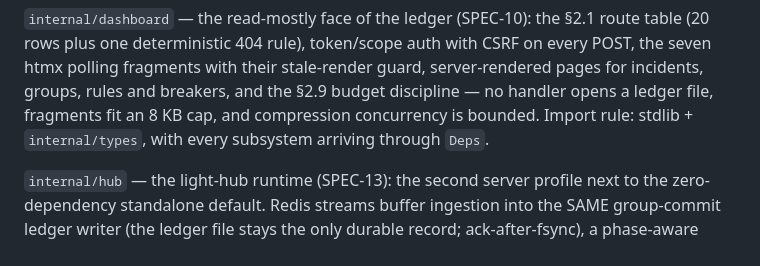
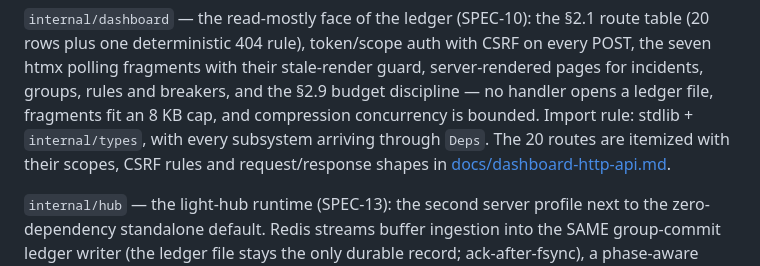
Before and after one commit to trouble-agent/trouble, a Markdown page: README.md, the part around the change. Drawn GitHub-style.

```diff
--- a/README.md
+++ b/README.md
@@ -55,7 +55,8 @@ plus one deterministic 404 rule), token/scope auth with CSRF on every POST, the
 fragments with their stale-render guard, server-rendered pages for incidents, groups, rules and
 breakers, and the §2.9 budget discipline — no handler opens a ledger file, fragments fit an 8 KB cap,
 and compression concurrency is bounded. Import rule: stdlib + `internal/types`, with every subsystem
-arriving through `Deps`.
+arriving through `Deps`. The 20 routes are itemized with their scopes, CSRF rules and
+request/response shapes in [docs/dashboard-http-api.md](docs/dashboard-http-api.md).
 
 `internal/hub` — the light-hub runtime (SPEC-13): the second server profile next to the
 zero-dependency standalone default. Redis streams buffer ingestion into the SAME group-commit
```
Also changed, not shown: docs/dashboard-http-api.md (added, +540 -0 lines), docs/operations.md (+8 -0 lines).
